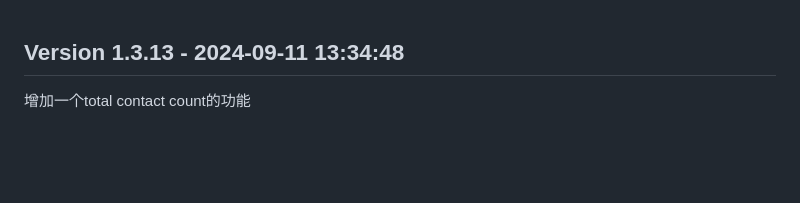
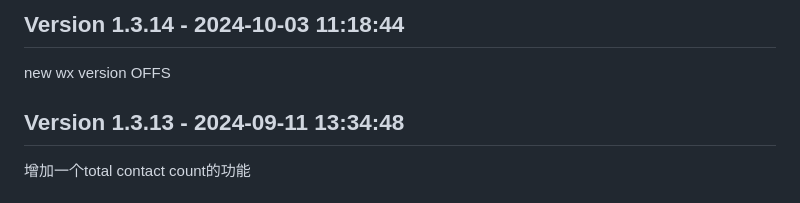
Before and after one commit to joycedoor/WechatLead, a Markdown page: updatelog.md, the part around the change. Drawn GitHub-style; blank space fills up the shorter version.

Commit message:
Update updatelog.md to version 1.3.14

```diff
--- a/updatelog.md
+++ b/updatelog.md
@@ -1,3 +1,7 @@
+## Version 1.3.14 - 2024-10-03 11:18:44
+
+new wx version OFFS
+
 ## Version 1.3.13 - 2024-09-11 13:34:48
 
 增加一个total contact count的功能
```
